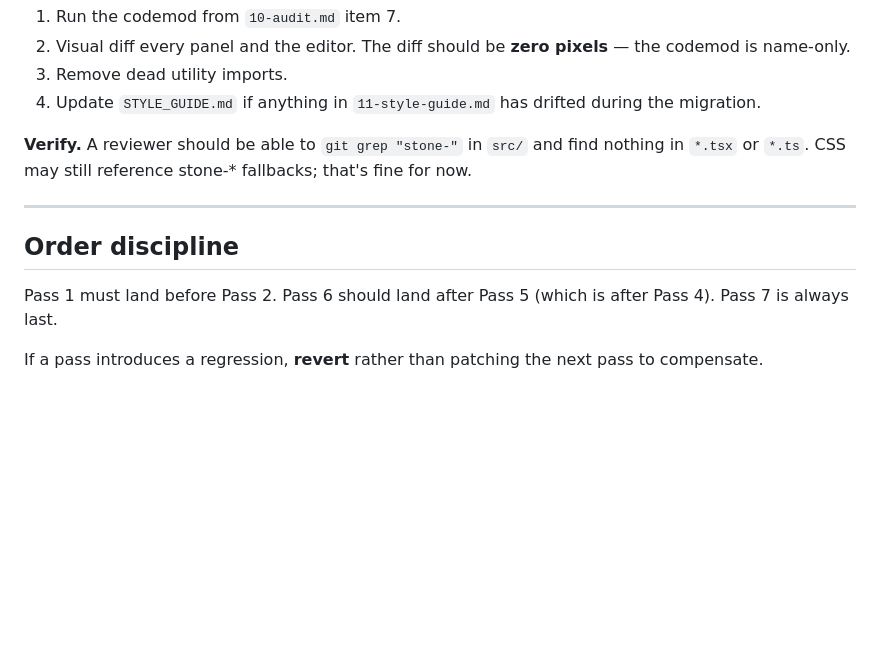
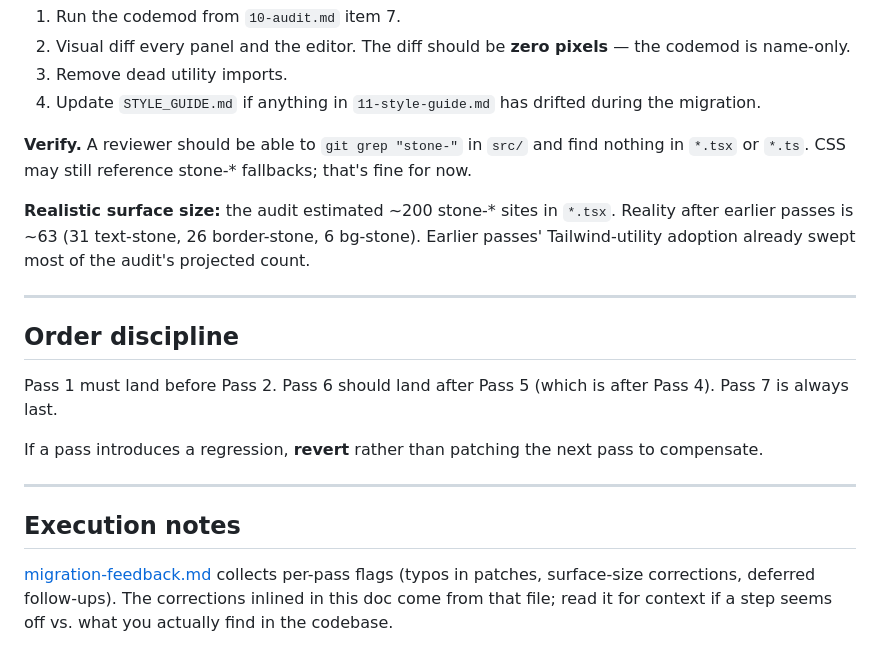
Before and after one commit to GabrielGreenberg/virgil, a Markdown page: docs/virgil-design-system/MIGRATION.md, the part around one of its changes. Rendered like a GitHub page; blank space fills up the shorter version.

```diff
--- a/docs/virgil-design-system/MIGRATION.md
+++ b/docs/virgil-design-system/MIGRATION.md
@@ -195,6 +260,11 @@ Concrete changes:
 and find nothing in `*.tsx` or `*.ts`. CSS may still reference stone-*
 fallbacks; that's fine for now.
 
+**Realistic surface size:** the audit estimated ~200 stone-* sites in
+`*.tsx`. Reality after earlier passes is ~63 (31 text-stone, 26
+border-stone, 6 bg-stone). Earlier passes' Tailwind-utility adoption
+already swept most of the audit's projected count.
+
 ---
 
 ## Order discipline
@@ -204,3 +274,13 @@ is after Pass 4). Pass 7 is always last.
 
 If a pass introduces a regression, **revert** rather than patching the
 next pass to compensate.
+
+---
+
+## Execution notes
+
+[migration-feedback.md](migration-feedback.md) collects per-pass
+flags (typos in patches, surface-size corrections, deferred
+follow-ups). The corrections inlined in this doc come from that file;
+read it for context if a step seems off vs. what you actually find
+in the codebase.
```
Also changed, not shown: other parts of docs/virgil-design-system/MIGRATION.md (+96 -31 lines).
